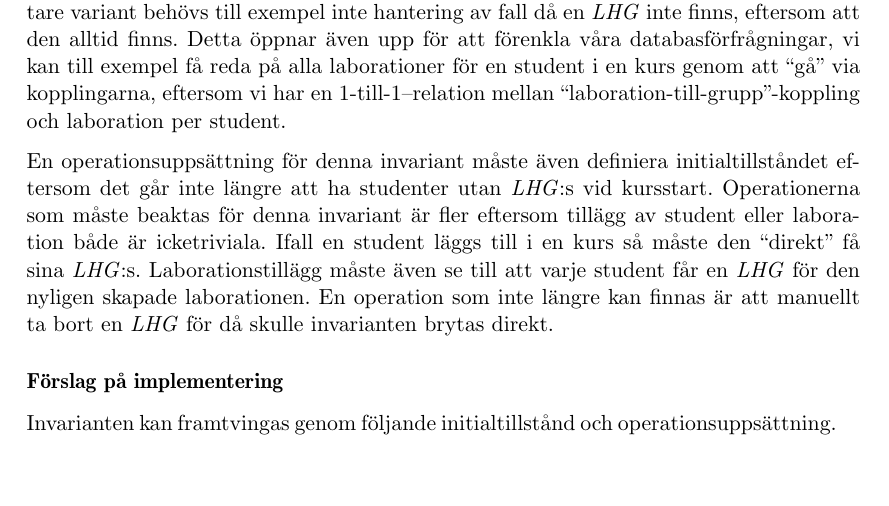
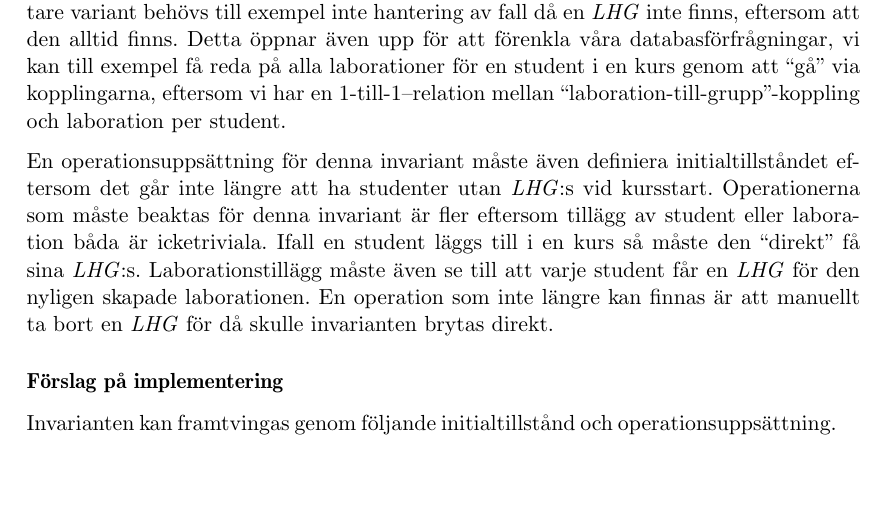
Before and after one commit to water/resources, a LaTeX thesis (report/main.tex, which reads report/include/domain/invarianter.tex): part of page 27 of 87, cut so that both start at the same text. Compiled offline with pdfLaTeX.

Commit message:
både -> båda

```diff
--- a/report/include/domain/invarianter.tex
+++ b/report/include/domain/invarianter.tex
@@ -49,7 +49,7 @@ Operationerna som krävs för att byta \emph{LHG} från en grupp till en annan
 \subsection{Alltid exakt en \emph{LHG} per laboration ($= 1$)}
 Den mindre strikta ($\leq 1$) invarianten ger Water möjligheten att ha ett intuitivt användargränssnitt eftersom ingen student vill se att de gör samma laboration via två olika grupper samtidigt. En striktare variant är dock önskvärd av tekniska skäl. Med en striktare variant behövs till exempel inte hantering av fall då en \emph{LHG} inte finns, eftersom att den alltid finns. Detta öppnar även upp för att förenkla våra databasförfrågningar, vi kan till exempel få reda på alla laborationer för en student i en kurs genom att “gå” via kopplingarna, eftersom vi har en 1-till-1–relation mellan “laboration-till-grupp”-koppling och laboration per student.
 
-En operationsuppsättning för denna invariant måste även definiera initialtillståndet eftersom det går inte längre att ha studenter utan \emph{LHG}:s vid kursstart. Operationerna som måste beaktas för denna invariant är fler eftersom tillägg av student eller laboration både är icketriviala. Ifall en student läggs till i en kurs så måste den “direkt” få sina \emph{LHG}:s. Laborationstillägg måste även se till att varje student får en \emph{LHG} för den nyligen skapade laborationen. En operation som inte längre kan finnas är att manuellt ta bort en \emph{LHG} för då skulle invarianten brytas direkt.
+En operationsuppsättning för denna invariant måste även definiera initialtillståndet eftersom det går inte längre att ha studenter utan \emph{LHG}:s vid kursstart. Operationerna som måste beaktas för denna invariant är fler eftersom tillägg av student eller laboration båda är icketriviala. Ifall en student läggs till i en kurs så måste den “direkt” få sina \emph{LHG}:s. Laborationstillägg måste även se till att varje student får en \emph{LHG} för den nyligen skapade laborationen. En operation som inte längre kan finnas är att manuellt ta bort en \emph{LHG} för då skulle invarianten brytas direkt.
 
 \subsubsection{Förslag på implementering}
 Invarianten kan  framtvingas genom följande initialtillstånd och operationsuppsättning.
```
